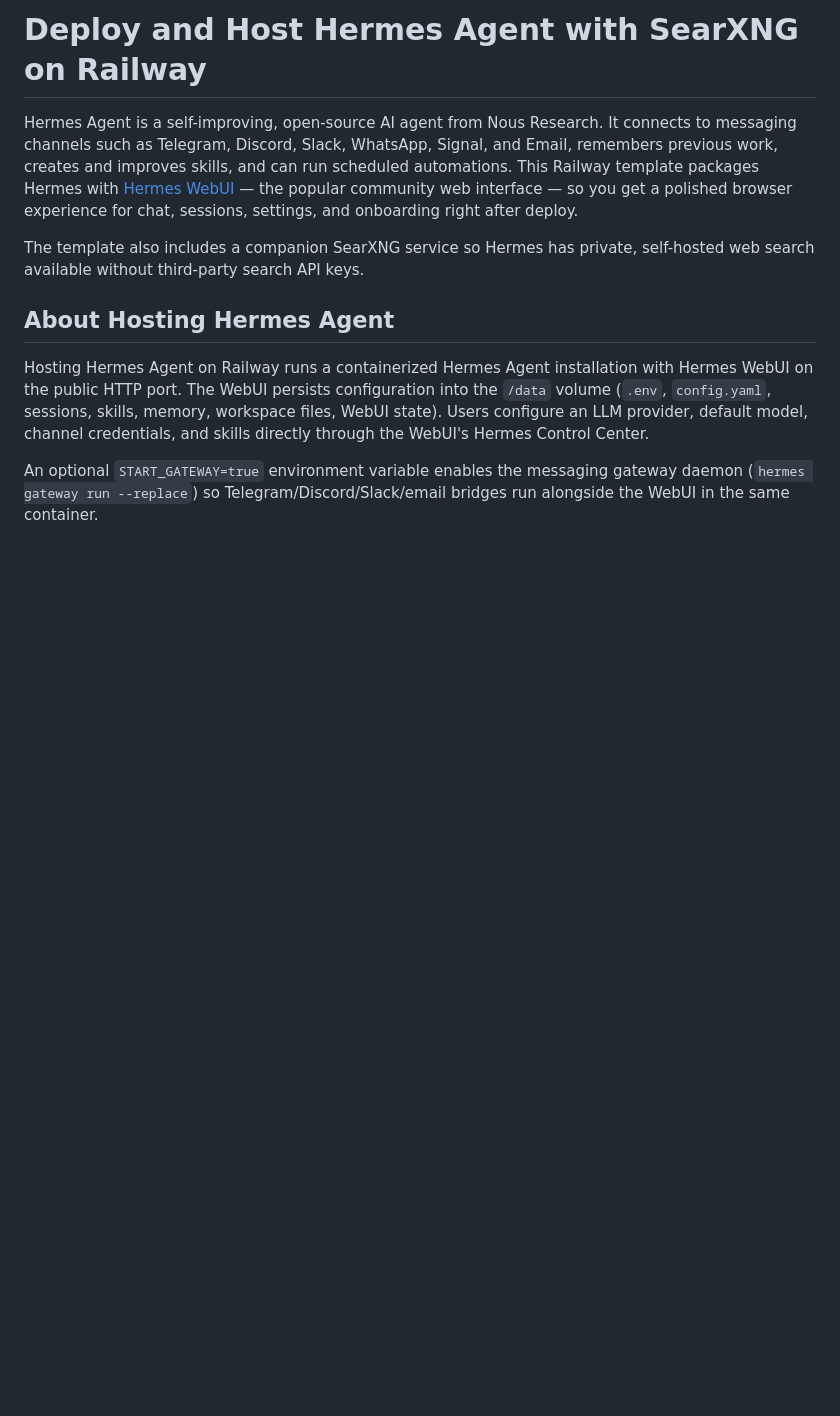
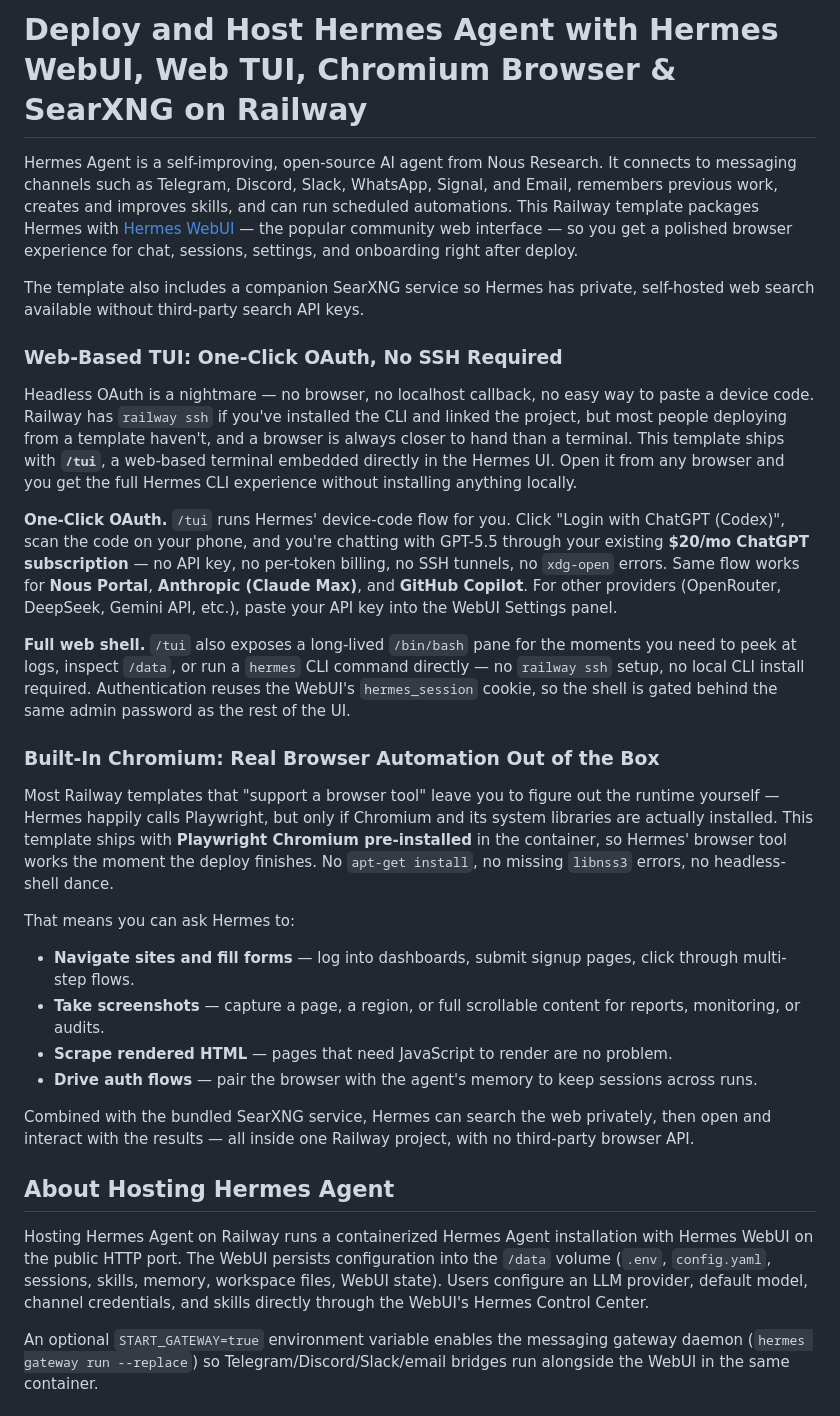
Before and after one commit to protemplate/hermes-agent-railway, a Markdown page: TEMPLATE_OVERVIEW.md, the part around one of its changes. Rendered like a GitHub page; blank space fills up the shorter version.

Commit message:
Document Web-Based TUI and Built-In Chromium feature sections
Reframes the existing /tui copy under a Web-Based TUI heading, calls out
the no-local-CLI-install benefit vs. railway ssh, and adds a section
covering pre-installed Playwright Chromium for browser automation.

Co-Authored-By: Claude Opus 4.7 (1M context) <noreply@anthropic.com>

```diff
--- a/TEMPLATE_OVERVIEW.md
+++ b/TEMPLATE_OVERVIEW.md
@@ -1,8 +1,29 @@
-# Deploy and Host Hermes Agent with SearXNG on Railway
+# Deploy and Host Hermes Agent with Hermes WebUI, Web TUI, Chromium Browser & SearXNG on Railway
 
 Hermes Agent is a self-improving, open-source AI agent from Nous Research. It connects to messaging channels such as Telegram, Discord, Slack, WhatsApp, Signal, and Email, remembers previous work, creates and improves skills, and can run scheduled automations. This Railway template packages Hermes with [Hermes WebUI](https://github.com/nesquena/hermes-webui) — the popular community web interface — so you get a polished browser experience for chat, sessions, settings, and onboarding right after deploy.
 
 The template also includes a companion SearXNG service so Hermes has private, self-hosted web search available without third-party search API keys.
+
+### Web-Based TUI: One-Click OAuth, No SSH Required
+
+Headless OAuth is a nightmare — no browser, no localhost callback, no easy way to paste a device code. Railway has `railway ssh` if you've installed the CLI and linked the project, but most people deploying from a template haven't, and a browser is always closer to hand than a terminal. This template ships with **`/tui`**, a web-based terminal embedded directly in the Hermes UI. Open it from any browser and you get the full Hermes CLI experience without installing anything locally.
+
+**One-Click OAuth.** `/tui` runs Hermes' device-code flow for you. Click "Login with ChatGPT (Codex)", scan the code on your phone, and you're chatting with GPT-5.5 through your existing **$20/mo ChatGPT subscription** — no API key, no per-token billing, no SSH tunnels, no `xdg-open` errors. Same flow works for **Nous Portal**, **Anthropic (Claude Max)**, and **GitHub Copilot**. For other providers (OpenRouter, DeepSeek, Gemini API, etc.), paste your API key into the WebUI Settings panel.
+
+**Full web shell.** `/tui` also exposes a long-lived `/bin/bash` pane for the moments you need to peek at logs, inspect `/data`, or run a `hermes` CLI command directly — no `railway ssh` setup, no local CLI install required. Authentication reuses the WebUI's `hermes_session` cookie, so the shell is gated behind the same admin password as the rest of the UI.
+
+### Built-In Chromium: Real Browser Automation Out of the Box
+
+Most Railway templates that "support a browser tool" leave you to figure out the runtime yourself — Hermes happily calls Playwright, but only if Chromium and its system libraries are actually installed. This template ships with **Playwright Chromium pre-installed** in the container, so Hermes' browser tool works the moment the deploy finishes. No `apt-get install`, no missing `libnss3` errors, no headless-shell dance.
+
+That means you can ask Hermes to:
+
+- **Navigate sites and fill forms** — log into dashboards, submit signup pages, click through multi-step flows.
+- **Take screenshots** — capture a page, a region, or full scrollable content for reports, monitoring, or audits.
+- **Scrape rendered HTML** — pages that need JavaScript to render are no problem.
+- **Drive auth flows** — pair the browser with the agent's memory to keep sessions across runs.
+
+Combined with the bundled SearXNG service, Hermes can search the web privately, then open and interact with the results — all inside one Railway project, with no third-party browser API.
 
 ## About Hosting Hermes Agent
 
```
Also changed, not shown: other parts of TEMPLATE_OVERVIEW.md (+7 -5 lines).
